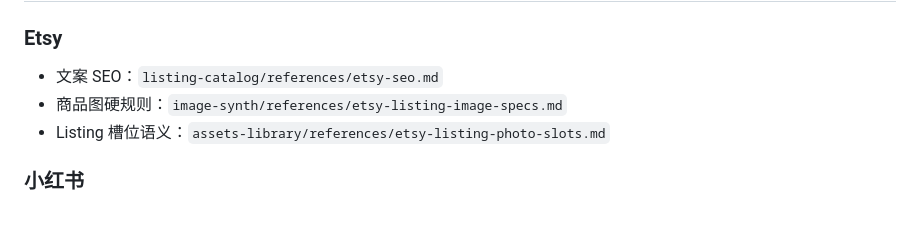
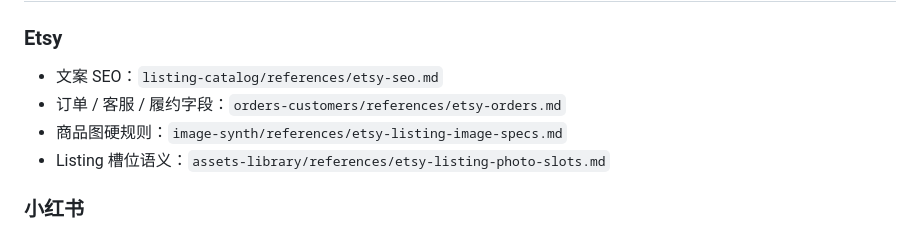
Before and after one commit to easyaitech/etsy-skills, a Markdown page: shop-foundation/assets/COMMERCE_PLATFORM_template.md, the part around the change. Rendered like a GitHub page.

```diff
--- a/shop-foundation/assets/COMMERCE_PLATFORM_template.md
+++ b/shop-foundation/assets/COMMERCE_PLATFORM_template.md
@@ -75,6 +75,7 @@
 ### Etsy
 
 - 文案 SEO：`listing-catalog/references/etsy-seo.md`
+- 订单 / 客服 / 履约字段：`orders-customers/references/etsy-orders.md`
 - 商品图硬规则：`image-synth/references/etsy-listing-image-specs.md`
 - Listing 槽位语义：`assets-library/references/etsy-listing-photo-slots.md`
 
```
Also changed, not shown: CHANGELOG.md (+4 -0 lines), shared/platform-config.md (+1 -0 lines).
